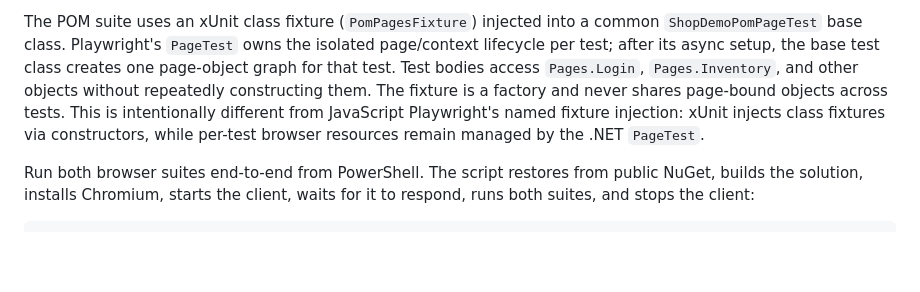
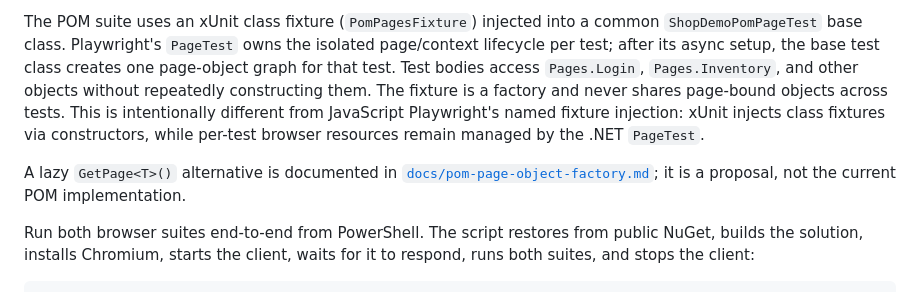
Before and after one commit to saalmi098/dotnet-poc-e2e-test-structure, a Markdown page: README.md, the part around the change. Drawn GitHub-style; blank space fills up the shorter version.

Commit message:
added proposal for page object factory

```diff
--- a/README.md
+++ b/README.md
@@ -22,6 +22,8 @@ dotnet test ShopDemo.Tests --no-restore
 The solution has independent **ShopDemo.E2E.Pom.Tests** and **ShopDemo.E2E.Screenplay.Tests** xUnit v3 projects using `Microsoft.Playwright.Xunit.v3` 1.63.0 and xUnit v3 3.2.2. **ShopDemo.E2E.Shared** contains only the shared Playwright `PageTest` setup, base URL, and demo test data; page objects and Screenplay actors/tasks/questions remain separate. UI controls used by E2E have stable `data-testid` values.
 
 The POM suite uses an xUnit class fixture (`PomPagesFixture`) injected into a common `ShopDemoPomPageTest` base class. Playwright's `PageTest` owns the isolated page/context lifecycle per test; after its async setup, the base test class creates one page-object graph for that test. Test bodies access `Pages.Login`, `Pages.Inventory`, and other objects without repeatedly constructing them. The fixture is a factory and never shares page-bound objects across tests. This is intentionally different from JavaScript Playwright's named fixture injection: xUnit injects class fixtures via constructors, while per-test browser resources remain managed by the .NET `PageTest`.
+
+A lazy `GetPage<T>()` alternative is documented in [`docs/pom-page-object-factory.md`](docs/pom-page-object-factory.md); it is a proposal, not the current POM implementation.
 
 Run both browser suites end-to-end from PowerShell. The script restores from public NuGet, builds the solution, installs Chromium, starts the client, waits for it to respond, runs both suites, and stops the client:
 
```
Also changed, not shown: docs/pom-page-object-factory.md (added, +56 -0 lines).
